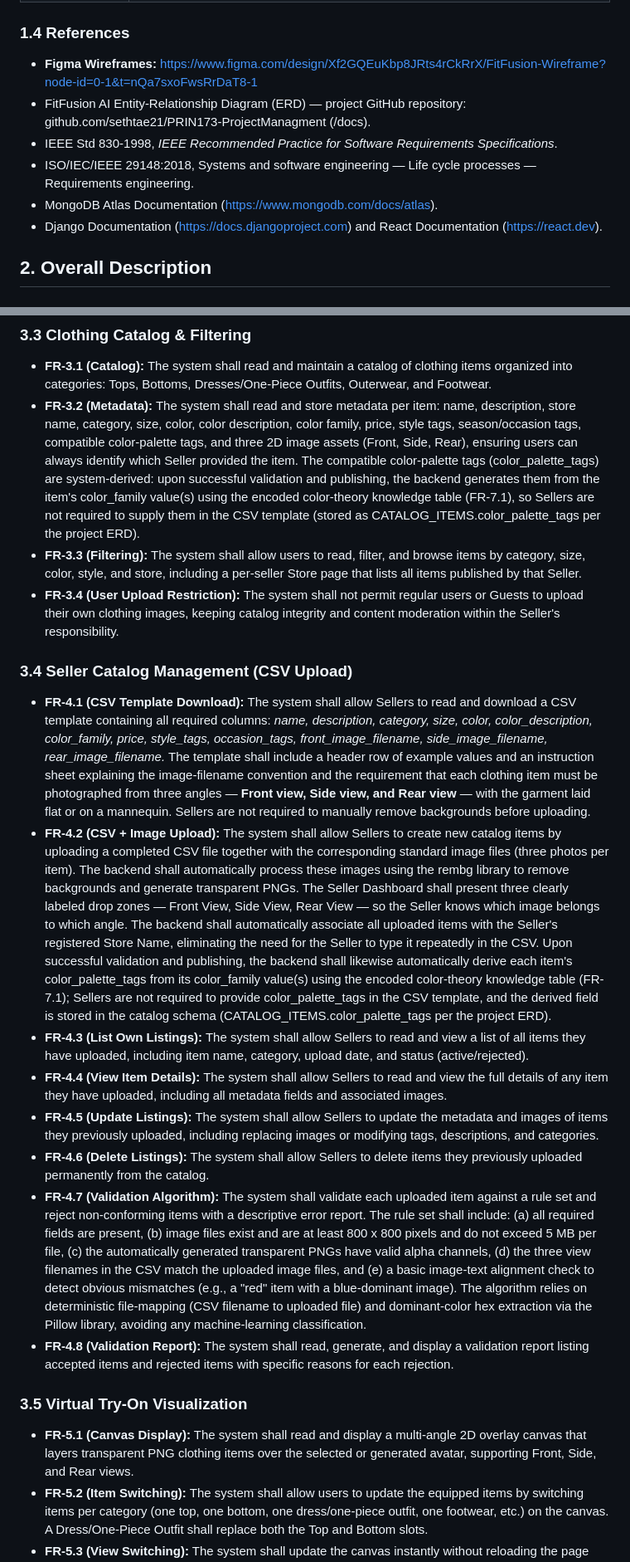
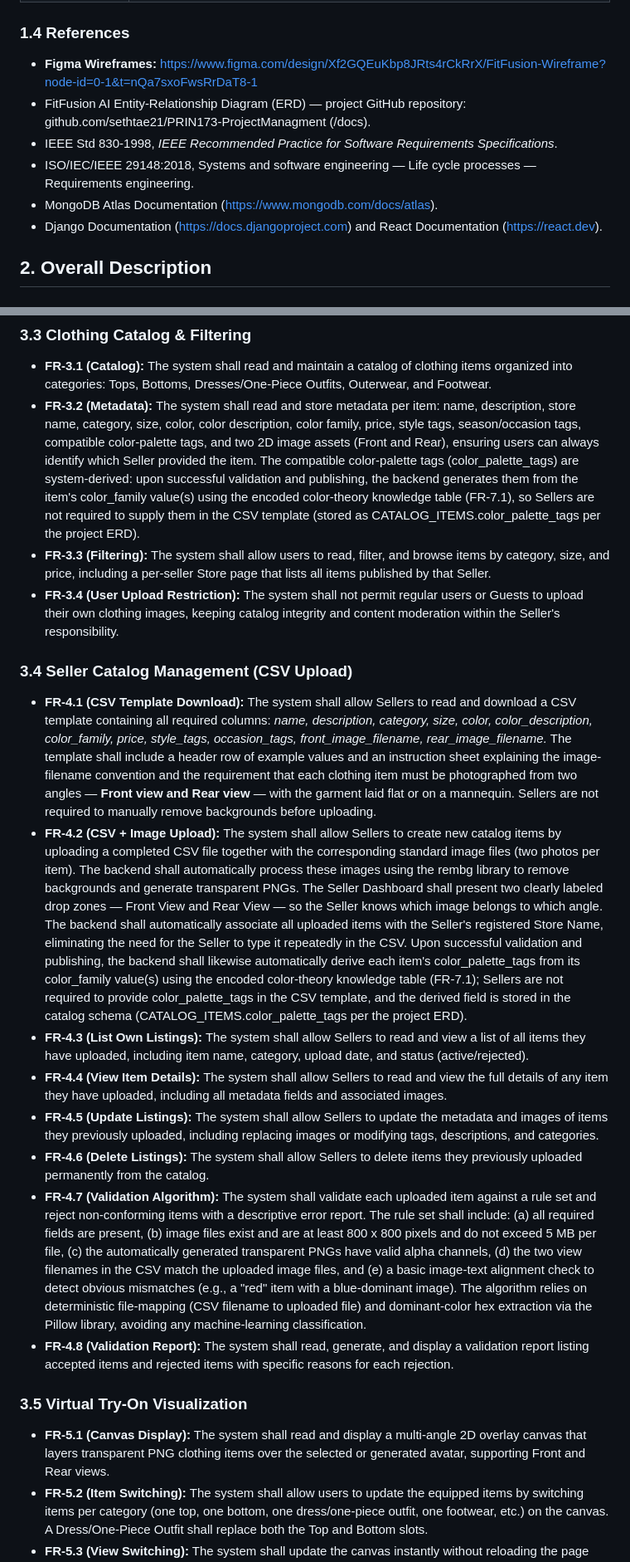
Before and after one commit to sethtae21/PRIN173-ProjectManagment, a Markdown page: docs/FitFusionAI - SRS.md, 2 parts joined by grey strips. Shown at 83% size. Drawn GitHub-style.

Commit message:
updated documents

```diff
--- a/docs/FitFusionAI - SRS.md
+++ b/docs/FitFusionAI - SRS.md
@@ -47,12 +45,12 @@ The business problem addressed by the MVP is pre-purchase uncertainty — shoppe
 
 ### **1.4 References**
 
-* **Figma Wireframes:** [https://www.figma.com/design/Xf2GQEuKbp8JRts4rCkRrX/FitFusion-Wireframe?node-id=0-1\&t=nQa7sxoFwsRrDaT8-1](https://www.figma.com/design/Xf2GQEuKbp8JRts4rCkRrX/FitFusion-Wireframe?node-id=0-1&t=nQa7sxoFwsRrDaT8-1)
-*  FitFusion AI Entity-Relationship Diagram (ERD) — project GitHub repository: github.com/sethtae21/PRIN173-ProjectManagment (/docs).
+* **Figma Wireframes:** [https\://www\.figma.com/design/Xf2GQEuKbp8JRts4rCkRrX/FitFusion-Wireframe?node-id=0-1\&t=nQa7sxoFwsRrDaT8-1](https://www.figma.com/design/Xf2GQEuKbp8JRts4rCkRrX/FitFusion-Wireframe?node-id=0-1&t=nQa7sxoFwsRrDaT8-1)
+* FitFusion AI Entity-Relationship Diagram (ERD) — project GitHub repository: github.com/sethtae21/PRIN173-ProjectManagment (/docs).
 * IEEE Std 830-1998, *IEEE Recommended Practice for Software Requirements Specifications*.
 * ISO/IEC/IEEE 29148:2018, Systems and software engineering — Life cycle processes — Requirements engineering.
-* MongoDB Atlas Documentation (https://www.mongodb.com/docs/atlas).
-* Django Documentation (https://docs.djangoproject.com) and React Documentation (https://react.dev).
+* MongoDB Atlas Documentation ([https\://www\.mongodb.com/docs/atlas](https://www.mongodb.com/docs/atlas)).
+* Django Documentation ([https\://docs.djangoproject.com](https://docs.djangoproject.com)) and React Documentation ([https\://react.dev](https://react.dev)).
 
 ## **2\. Overall Description**
 
@@ -133,28 +123,24 @@ The avatar system is calibrated for adolescent and adult body proportions; the r
 ### **3.3 Clothing Catalog & Filtering**
 
 * **FR-3.1 (Catalog):** The system shall read and maintain a catalog of clothing items organized into categories: Tops, Bottoms, Dresses/One-Piece Outfits, Outerwear, and Footwear.
-* **FR-3.2 (Metadata):** The system shall read and store metadata per item: name, description, store name, category, size, color, color description, color family, price, style tags, season/occasion tags, compatible color-palette tags, and three 2D image assets (Front, Side, Rear), ensuring users can always identify which Seller provided the item. The compatible color-palette tags (color\_palette\_tags) are system-derived: upon successful validation and publishing, the backend generates them from the item's color\_family value(s) using the encoded color-theory knowledge table (FR-7.1), so Sellers are not required to supply them in the CSV template (stored as CATALOG\_ITEMS.color\_palette\_tags per the project ERD).
-* **FR-3.3 (Filtering):** The system shall allow users to read, filter, and browse items by category, size, color, style, and store, including a per-seller Store page that lists all items published by that Seller.
+* **FR-3.2 (Metadata):** The system shall read and store metadata per item: name, description, store name, category, size, color, color description, color family, price, style tags, season/occasion tags, compatible color-palette tags, and two 2D image assets (Front and Rear), ensuring users can always identify which Seller provided the item. The compatible color-palette tags (color\_palette\_tags) are system-derived: upon successful validation and publishing, the backend generates them from the item's color\_family value(s) using the encoded color-theory knowledge table (FR-7.1), so Sellers are not required to supply them in the CSV template (stored as CATALOG\_ITEMS.color\_palette\_tags per the project ERD).
+* **FR-3.3 (Filtering):** The system shall allow users to read, filter, and browse items by category, size, and price, including a per-seller Store page that lists all items published by that Seller.
 * **FR-3.4 (User Upload Restriction):** The system shall not permit regular users or Guests to upload their own clothing images, keeping catalog integrity and content moderation within the Seller's responsibility.
-
-###
 
 ### **3.4 Seller Catalog Management (CSV Upload)**
 
-* **FR-4.1 (CSV Template Download):** The system shall allow Sellers to read and download a CSV template containing all required columns: *name, description, category, size, color, color\_description, color\_family, price, style\_tags, occasion\_tags, front\_image\_filename, side\_image\_filename, rear\_image\_filename.* The template shall include a header row of example values and an instruction sheet explaining the image-filename convention and the requirement that each clothing item must be photographed from three angles — **Front view, Side view, and Rear view** — with the garment laid flat or on a mannequin. Sellers are not required to manually remove backgrounds before uploading.
-* **FR-4.2 (CSV \+ Image Upload):** The system shall allow Sellers to create new catalog items by uploading a completed CSV file together with the corresponding standard image files (three photos per item). The backend shall automatically process these images using the rembg library to remove backgrounds and generate transparent PNGs. The Seller Dashboard shall present three clearly labeled drop zones — Front View, Side View, Rear View — so the Seller knows which image belongs to which angle. The backend shall automatically associate all uploaded items with the Seller's registered Store Name, eliminating the need for the Seller to type it repeatedly in the CSV. Upon successful validation and publishing, the backend shall likewise automatically derive each item's color\_palette\_tags from its color\_family value(s) using the encoded color-theory knowledge table (FR-7.1); Sellers are not required to provide color\_palette\_tags in the CSV template, and the derived field is stored in the catalog schema (CATALOG\_ITEMS.color\_palette\_tags per the project ERD).
+* **FR-4.1 (CSV Template Download):** The system shall allow Sellers to read and download a CSV template containing all required columns: *name, description, category, size, color, color\_description, color\_family, price, style\_tags, occasion\_tags, front\_image\_filename, rear\_image\_filename.* The template shall include a header row of example values and an instruction sheet explaining the image-filename convention and the requirement that each clothing item must be photographed from two angles — **Front view and Rear view** — with the garment laid flat or on a mannequin. Sellers are not required to manually remove backgrounds before uploading.
+* **FR-4.2 (CSV \+ Image Upload):** The system shall allow Sellers to create new catalog items by uploading a completed CSV file together with the corresponding standard image files (two photos per item). The backend shall automatically process these images using the rembg library to remove backgrounds and generate transparent PNGs. The Seller Dashboard shall present two clearly labeled drop zones — Front View and Rear View — so the Seller knows which image belongs to which angle. The backend shall automatically associate all uploaded items with the Seller's registered Store Name, eliminating the need for the Seller to type it repeatedly in the CSV. Upon successful validation and publishing, the backend shall likewise automatically derive each item's color\_palette\_tags from its color\_family value(s) using the encoded color-theory knowledge table (FR-7.1); Sellers are not required to provide color\_palette\_tags in the CSV template, and the derived field is stored in the catalog schema (CATALOG\_ITEMS.color\_palette\_tags per the project ERD).
 * **FR-4.3 (List Own Listings):** The system shall allow Sellers to read and view a list of all items they have uploaded, including item name, category, upload date, and status (active/rejected).
 * **FR-4.4 (View Item Details):** The system shall allow Sellers to read and view the full details of any item they have uploaded, including all metadata fields and associated images.
 * **FR-4.5 (Update Listings):** The system shall allow Sellers to update the metadata and images of items they previously uploaded, including replacing images or modifying tags, descriptions, and categories.
 * **FR-4.6 (Delete Listings):** The system shall allow Sellers to delete items they previously uploaded permanently from the catalog.
-* **FR-4.7 (Validation Algorithm):** The system shall validate each uploaded item against a rule set and reject non-conforming items with a descriptive error report. The rule set shall include: (a) all required fields are present, (b) image files exist and are at least 800 x 800 pixels and do not exceed 5 MB per file, (c) the automatically generated transparent PNGs have valid alpha channels, (d) the three view filenames in the CSV match the uploaded image files, and (e) a basic image-text alignment check to detect obvious mismatches (e.g., a "red" item with a blue-dominant image). The algorithm relies on deterministic file-mapping (CSV filename to uploaded file) and dominant-color hex extraction via the Pillow library, avoiding any machine-learning classification.
+* **FR-4.7 (Validation Algorithm):** The system shall validate each uploaded item against a rule set and reject non-conforming items with a descriptive error report. The rule set shall include: (a) all required fields are present, (b) image files exist and are at least 800 x 800 pixels and do not exceed 5 MB per file, (c) the automatically generated transparent PNGs have valid alpha channels, (d) the two view filenames in the CSV match the uploaded image files, and (e) a basic image-text alignment check to detect obvious mismatches (e.g., a "red" item with a blue-dominant image). The algorithm relies on deterministic file-mapping (CSV filename to uploaded file) and dominant-color hex extraction via the Pillow library, avoiding any machine-learning classification.
 * **FR-4.8 (Validation Report):** The system shall read, generate, and display a validation report listing accepted items and rejected items with specific reasons for each rejection.
-
-###
 
 ### **3.5 Virtual Try-On Visualization**
 
-* **FR-5.1 (Canvas Display):** The system shall read and display a multi-angle 2D overlay canvas that layers transparent PNG clothing items over the selected or generated avatar, supporting Front, Side, and Rear views.
+* **FR-5.1 (Canvas Display):** The system shall read and display a multi-angle 2D overlay canvas that layers transparent PNG clothing items over the selected or generated avatar, supporting Front and Rear views.
 * **FR-5.2 (Item Switching):** The system shall allow users to update the equipped items by switching items per category (one top, one bottom, one dress/one-piece outfit, one footwear, etc.) on the canvas. A Dress/One-Piece Outfit shall replace both the Top and Bottom slots.
 * **FR-5.3 (View Switching):** The system shall update the canvas instantly without reloading the page when items are changed or the view angle is switched.
 * **FR-5.4 (Save Outfit):** The system shall allow registered users to create and save named outfit combinations from their current try-on session.
```
Also changed, not shown: other parts of docs/FitFusionAI - SRS.md (+13 -23 lines), docs/FitFusionAI-Project Charter.md (+5 -5 lines), docs/FitFusionAI-Project Scope.md (+8 -8 lines).
